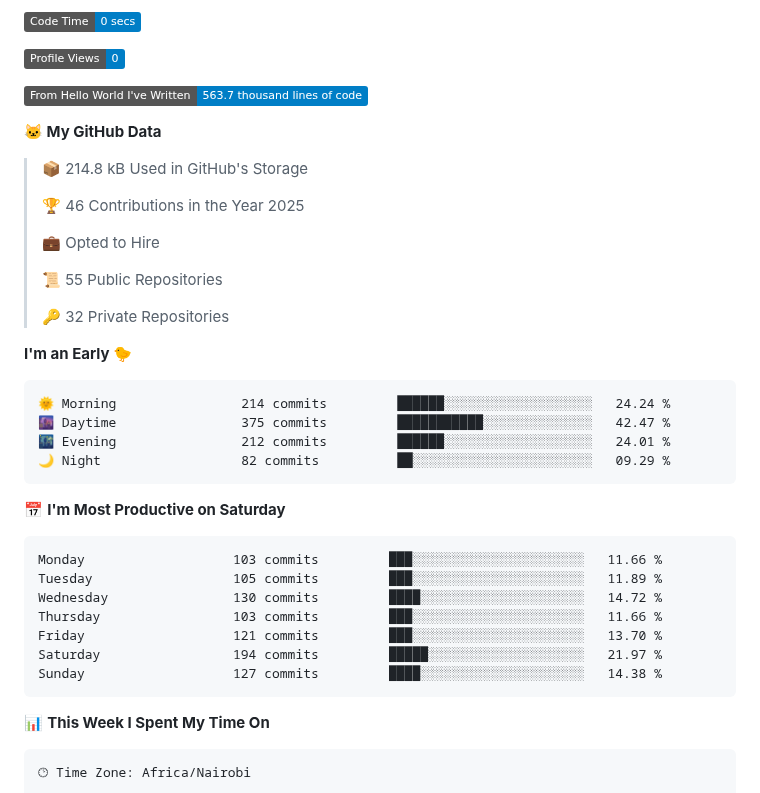
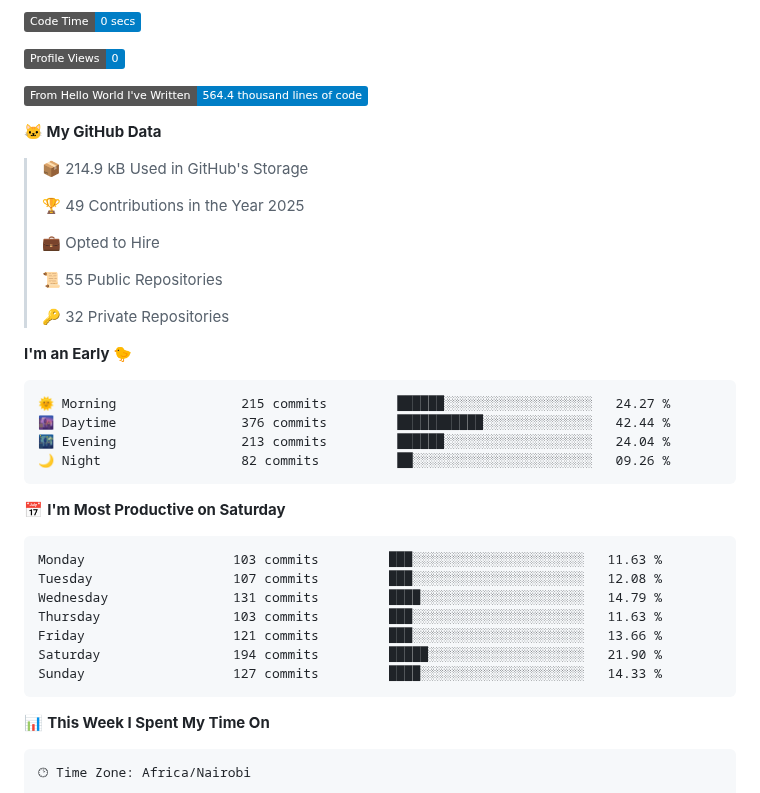
Before and after one commit to samuelmunyoki/samuelmunyoki, a Markdown page: README.md, the part around one of its changes. GitHub-like rendering; badges without logos.

Commit message:
Updated dev metrics

````diff
--- a/README.md
+++ b/README.md
@@ -48,13 +48,13 @@ hobbies: ["Cinema", "Competitive Gaming", "IoT"]
 
 ![Profile Views](http://img.shields.io/badge/Profile%20Views-0-blue)
 
-![Lines of code](https://img.shields.io/badge/From%20Hello%20World%20I%27ve%20Written-563.7%20thousand%20lines%20of%20code-blue)
+![Lines of code](https://img.shields.io/badge/From%20Hello%20World%20I%27ve%20Written-564.4%20thousand%20lines%20of%20code-blue)
 
 **🐱 My GitHub Data**
 
-> 📦 214.8 kB Used in GitHub's Storage
+> 📦 214.9 kB Used in GitHub's Storage
  >
-> 🏆 46 Contributions in the Year 2025
+> 🏆 49 Contributions in the Year 2025
  >
 > 💼 Opted to Hire
  >
@@ -65,21 +65,21 @@ hobbies: ["Cinema", "Competitive Gaming", "IoT"]
 **I'm an Early 🐤**
 
 ```text
-🌞 Morning                214 commits         ██████░░░░░░░░░░░░░░░░░░░   24.24 %
-🌆 Daytime                375 commits         ███████████░░░░░░░░░░░░░░   42.47 %
-🌃 Evening                212 commits         ██████░░░░░░░░░░░░░░░░░░░   24.01 %
-🌙 Night                  82 commits          ██░░░░░░░░░░░░░░░░░░░░░░░   09.29 %
+🌞 Morning                215 commits         ██████░░░░░░░░░░░░░░░░░░░   24.27 %
+🌆 Daytime                376 commits         ███████████░░░░░░░░░░░░░░   42.44 %
+🌃 Evening                213 commits         ██████░░░░░░░░░░░░░░░░░░░   24.04 %
+🌙 Night                  82 commits          ██░░░░░░░░░░░░░░░░░░░░░░░   09.26 %
 ```
 📅 **I'm Most Productive on Saturday**
 
 ```text
-Monday                   103 commits         ███░░░░░░░░░░░░░░░░░░░░░░   11.66 %
-Tuesday                  105 commits         ███░░░░░░░░░░░░░░░░░░░░░░   11.89 %
-Wednesday                130 commits         ████░░░░░░░░░░░░░░░░░░░░░   14.72 %
-Thursday                 103 commits         ███░░░░░░░░░░░░░░░░░░░░░░   11.66 %
-Friday                   121 commits         ███░░░░░░░░░░░░░░░░░░░░░░   13.70 %
-Saturday                 194 commits         █████░░░░░░░░░░░░░░░░░░░░   21.97 %
-Sunday                   127 commits         ████░░░░░░░░░░░░░░░░░░░░░   14.38 %
+Monday                   103 commits         ███░░░░░░░░░░░░░░░░░░░░░░   11.63 %
+Tuesday                  107 commits         ███░░░░░░░░░░░░░░░░░░░░░░   12.08 %
+Wednesday                131 commits         ████░░░░░░░░░░░░░░░░░░░░░   14.79 %
+Thursday                 103 commits         ███░░░░░░░░░░░░░░░░░░░░░░   11.63 %
+Friday                   121 commits         ███░░░░░░░░░░░░░░░░░░░░░░   13.66 %
+Saturday                 194 commits         █████░░░░░░░░░░░░░░░░░░░░   21.90 %
+Sunday                   127 commits         ████░░░░░░░░░░░░░░░░░░░░░   14.33 %
 ```
 
 
````
Also changed, not shown: other parts of README.md (+1 -1 lines), assets/bar_graph.png.
